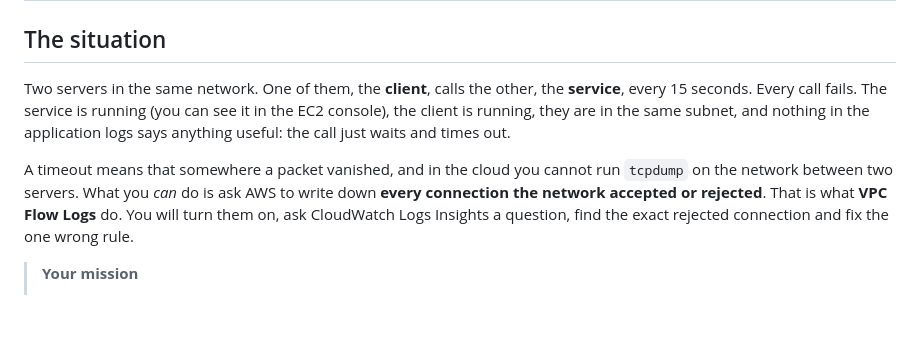
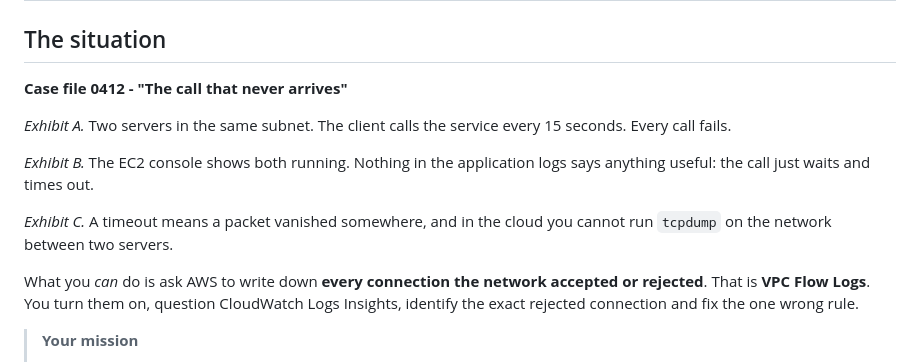
Before and after one commit to professordiogodev/devops-lab-aws-vpc-flow-logs, a Markdown page: LAB.md, the part around the change. Rendered like a GitHub page; blank space fills up the shorter version.

```diff
--- a/LAB.md
+++ b/LAB.md
@@ -2,9 +2,15 @@
 
 ## The situation
 
-Two servers in the same network. One of them, the **client**, calls the other, the **service**, every 15 seconds. Every call fails. The service is running (you can see it in the EC2 console), the client is running, they are in the same subnet, and nothing in the application logs says anything useful: the call just waits and times out.
+**Case file 0412 - "The call that never arrives"**
 
-A timeout means that somewhere a packet vanished, and in the cloud you cannot run `tcpdump` on the network between two servers. What you *can* do is ask AWS to write down **every connection the network accepted or rejected**. That is what **VPC Flow Logs** do. You will turn them on, ask CloudWatch Logs Insights a question, find the exact rejected connection and fix the one wrong rule.
+*Exhibit A.* Two servers in the same subnet. The client calls the service every 15 seconds. Every call fails.
+
+*Exhibit B.* The EC2 console shows both running. Nothing in the application logs says anything useful: the call just waits and times out.
+
+*Exhibit C.* A timeout means a packet vanished somewhere, and in the cloud you cannot run `tcpdump` on the network between two servers.
+
+What you *can* do is ask AWS to write down **every connection the network accepted or rejected**. That is **VPC Flow Logs**. You turn them on, question CloudWatch Logs Insights, identify the exact rejected connection and fix the one wrong rule.
 
 > **Your mission**
 > - Build the broken scene and confirm the client reports `call=fail`
```
Also changed, not shown: README.md (+9 -3 lines), assets/gifs/situation.gif, 2 other files.
